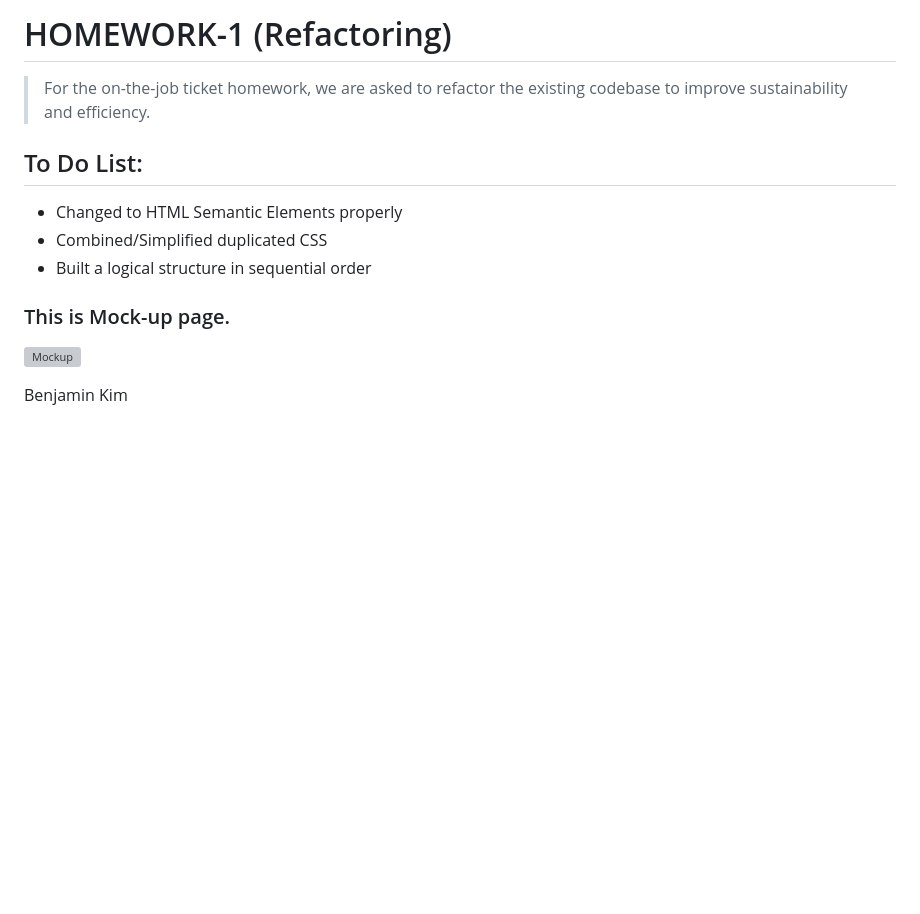
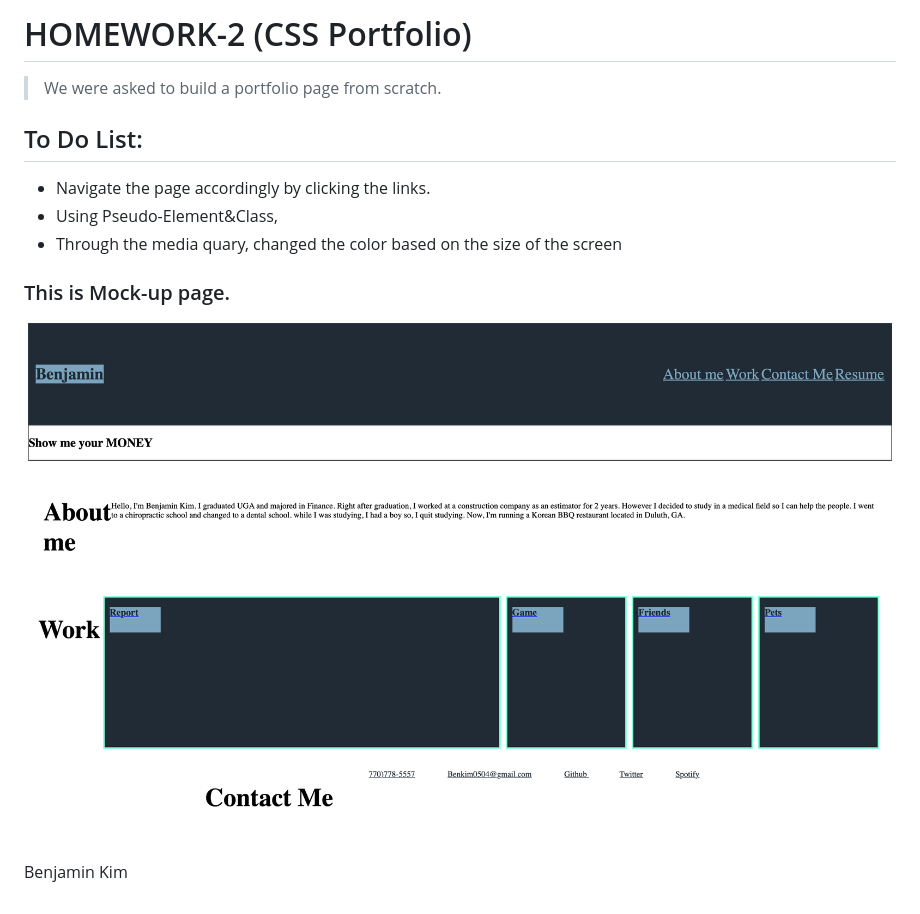
Before and after one commit to woosangk/CSS-Portfolio, a Markdown page: README.md, the part around the change. Rendered like a GitHub page; pictures changed too: Img/Benjamin.png (added); blank space fills up the shorter version; grey boxes are pictures that could not be loaded.

```diff
--- a/README.md
+++ b/README.md
@@ -1,13 +1,13 @@
-# HOMEWORK-1 (Refactoring)
->For the on-the-job ticket homework, we are asked to refactor the existing codebase to improve sustainability and efficiency.
+# HOMEWORK-2 (CSS Portfolio)
+>We were asked to build a portfolio page from scratch.
 
 ## To Do List:
-* Changed to HTML Semantic Elements properly
-* Combined/Simplified duplicated CSS
-* Built a logical structure in sequential order
+* Navigate the page accordingly by clicking the links.
+* Using Pseudo-Element&Class,
+* Through the media quary, changed the color based on the size of the screen
 
 ### This is Mock-up page.
 
-![Mockup](./assets/images/Market%20Your%20Brand!.png)
+![Mockup](./Img/Benjamin.png)
 
 Benjamin Kim
```
Also changed, not shown: 2 other files.
